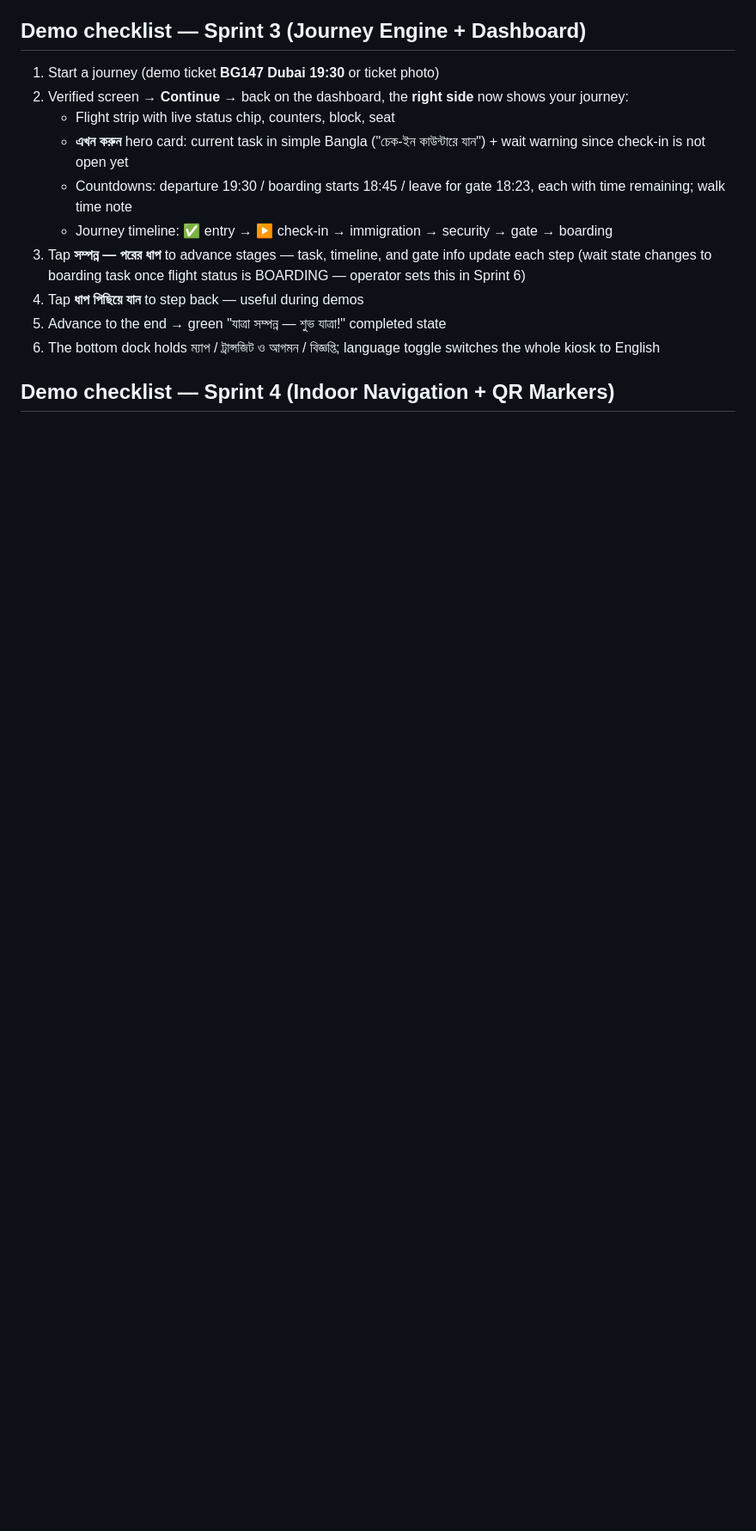
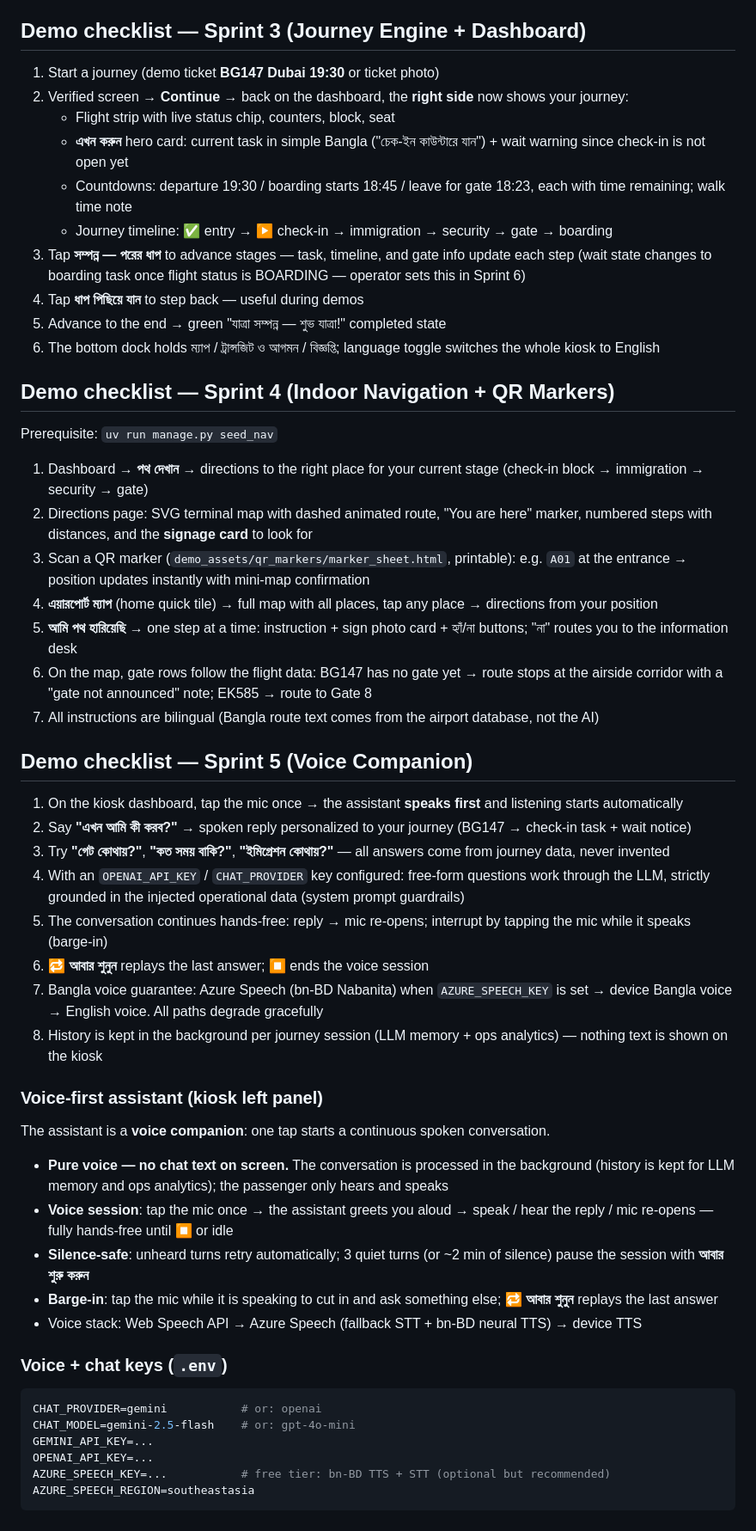
Before and after one commit to shamim565/dishari-ai, a Markdown page: README.md, the part around the change. Shown at 86% size. Drawn GitHub-style; blank space fills up the shorter version.

Commit message:
docs: readme ticket sprint

````diff
--- a/README.md
+++ b/README.md
@@ -89,3 +89,45 @@ If the configured provider key is missing, the layer falls back to the other pro
 6. The bottom dock holds ম্যাপ / ট্রান্সজিট ও আগমন / বিজ্ঞপ্তি; language toggle switches the whole kiosk to English
 
 ## Demo checklist — Sprint 4 (Indoor Navigation + QR Markers)
+
+Prerequisite: `uv run manage.py seed_nav`
+
+1. Dashboard → **পথ দেখান** → directions to the right place for your current stage (check-in block → immigration → security → gate)
+2. Directions page: SVG terminal map with dashed animated route, "You are here" marker, numbered steps with distances, and the **signage card** to look for
+3. Scan a QR marker (`demo_assets/qr_markers/marker_sheet.html`, printable): e.g. `A01` at the entrance → position updates instantly with mini-map confirmation
+4. **এয়ারপোর্ট ম্যাপ** (home quick tile) → full map with all places, tap any place → directions from your position
+5. **আমি পথ হারিয়েছি** → one step at a time: instruction + sign photo card + হ্যাঁ/না buttons; "না" routes you to the information desk
+6. On the map, gate rows follow the flight data: BG147 has no gate yet → route stops at the airside corridor with a "gate not announced" note; EK585 → route to Gate 8
+7. All instructions are bilingual (Bangla route text comes from the airport database, not the AI)
+
+## Demo checklist — Sprint 5 (Voice Companion)
+
+1. On the kiosk dashboard, tap the mic once → the assistant **speaks first** and listening starts automatically
+2. Say **"এখন আমি কী করব?"** → spoken reply personalized to your journey (BG147 → check-in task + wait notice)
+3. Try **"গেট কোথায়?"**, **"কত সময় বাকি?"**, **"ইমিগ্রেশন কোথায়?"** — all answers come from journey data, never invented
+4. With an `OPENAI_API_KEY` / `CHAT_PROVIDER` key configured: free-form questions work through the LLM, strictly grounded in the injected operational data (system prompt guardrails)
+5. The conversation continues hands-free: reply → mic re-opens; interrupt by tapping the mic while it speaks (barge-in)
+6. **🔁 আবার শুনুন** replays the last answer; **⏹** ends the voice session
+7. Bangla voice guarantee: Azure Speech (bn-BD Nabanita) when `AZURE_SPEECH_KEY` is set → device Bangla voice → English voice. All paths degrade gracefully
+8. History is kept in the background per journey session (LLM memory + ops analytics) — nothing text is shown on the kiosk
+
+### Voice-first assistant (kiosk left panel)
+
+The assistant is a **voice companion**: one tap starts a continuous spoken conversation.
+
+- **Pure voice — no chat text on screen.** The conversation is processed in the background (history is kept for LLM memory and ops analytics); the passenger only hears and speaks
+- **Voice session**: tap the mic once → the assistant greets you aloud → speak / hear the reply / mic re-opens — fully hands-free until **⏹** or idle
+- **Silence-safe**: unheard turns retry automatically; 3 quiet turns (or ~2 min of silence) pause the session with **আবার শুরু করুন**
+- **Barge-in**: tap the mic while it is speaking to cut in and ask something else; **🔁 আবার শুনুন** replays the last answer
+- Voice stack: Web Speech API → Azure Speech (fallback STT + bn-BD neural TTS) → device TTS
+
+### Voice + chat keys (`.env`)
+
+```env
+CHAT_PROVIDER=gemini           # or: openai
+CHAT_MODEL=gemini-2.5-flash    # or: gpt-4o-mini
+GEMINI_API_KEY=...
+OPENAI_API_KEY=...
+AZURE_SPEECH_KEY=...           # free tier: bn-BD TTS + STT (optional but recommended)
+AZURE_SPEECH_REGION=southeastasia
+```
````
